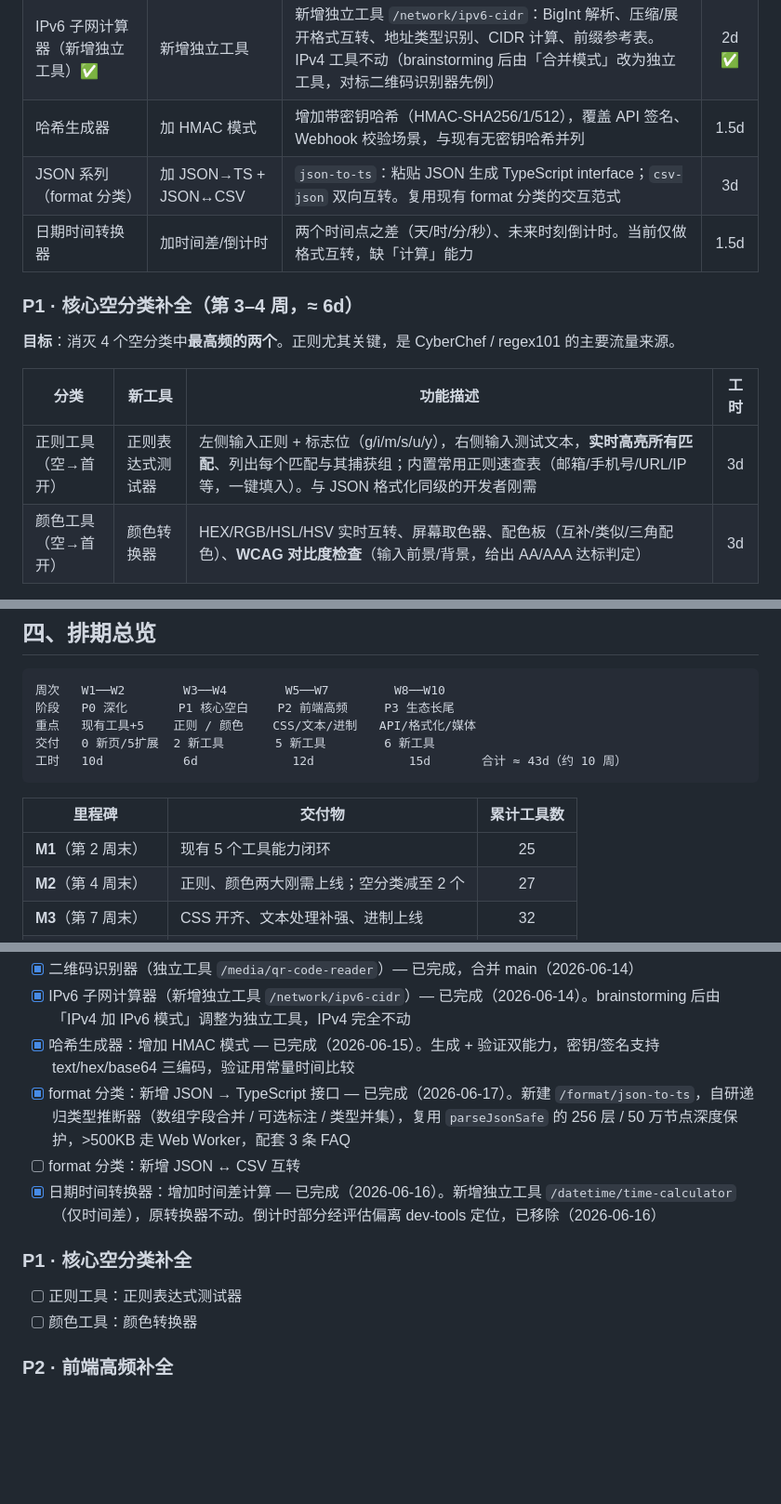
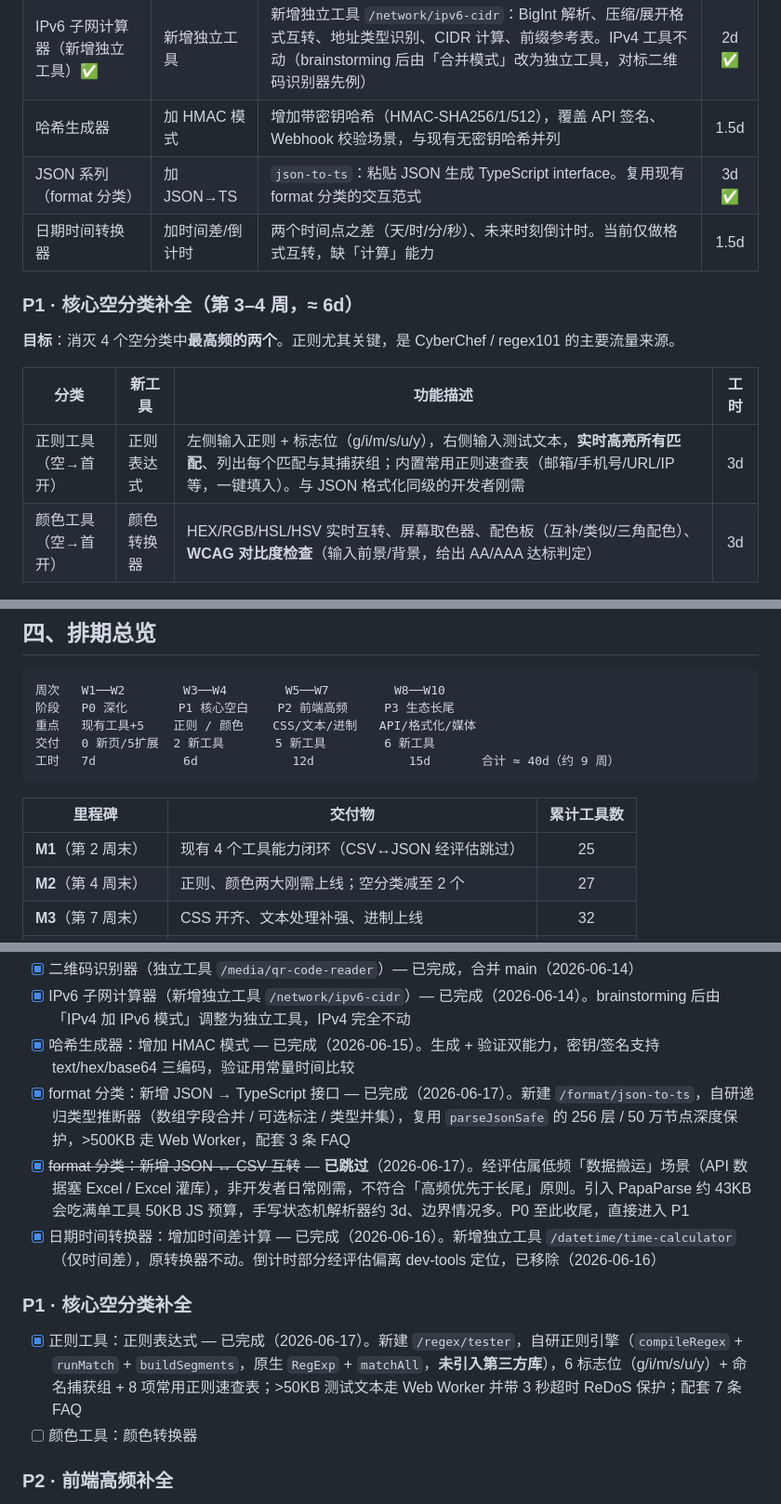
Before and after one commit to BaixuanZhu/DevTools, a Markdown page: docs/ROADMAP.md, 3 parts joined by grey strips. Shown at 93% size. Drawn GitHub-style; blank space fills up the shorter version.

Commit message:
docs(roadmap): 跳过 JSON↔CSV，标记正则表达式工具完成
评估 JSON↔CSV 为低频数据搬运场景、非日常刚需，按高频优先原则跳过，P0 阶段收尾；标记 P1 首项「正则表达式」工具完成，排期与里程碑同步更新。

Co-Authored-By: Claude <noreply@anthropic.com>

````diff
--- a/docs/ROADMAP.md
+++ b/docs/ROADMAP.md
@@ -80,7 +80,7 @@
 | 二维码识别器（新增独立工具）✅ | 新增识别 | brainstorming 后改为**独立工具**（遵循项目细分独立工具模式，非合并进生成器）。已上线 `/media/qr-code-reader`：上传/拖拽/Ctrl+V 粘贴 → jsQR 解码 → URL/邮箱/电话可点击 | 2d ✅ |
 | IPv6 子网计算器（新增独立工具）✅ | 新增独立工具 | 新增独立工具 `/network/ipv6-cidr`：BigInt 解析、压缩/展开格式互转、地址类型识别、CIDR 计算、前缀参考表。IPv4 工具不动（brainstorming 后由「合并模式」改为独立工具，对标二维码识别器先例） | 2d ✅ |
 | 哈希生成器 | 加 HMAC 模式 | 增加带密钥哈希（HMAC-SHA256/1/512），覆盖 API 签名、Webhook 校验场景，与现有无密钥哈希并列 | 1.5d |
-| JSON 系列（format 分类） | 加 JSON→TS + JSON↔CSV | `json-to-ts`：粘贴 JSON 生成 TypeScript interface；`csv-json` 双向互转。复用现有 format 分类的交互范式 | 3d |
+| JSON 系列（format 分类） | 加 JSON→TS | `json-to-ts`：粘贴 JSON 生成 TypeScript interface。复用现有 format 分类的交互范式 | 3d ✅ |
 | 日期时间转换器 | 加时间差/倒计时 | 两个时间点之差（天/时/分/秒）、未来时刻倒计时。当前仅做格式互转，缺「计算」能力 | 1.5d |
 
 ### P1 · 核心空分类补全（第 3–4 周，≈ 6d）
@@ -89,7 +89,7 @@
 
 | 分类 | 新工具 | 功能描述 | 工时 |
 |------|-------|---------|:---:|
-| 正则工具（空→首开） | 正则表达式测试器 | 左侧输入正则 + 标志位（g/i/m/s/u/y），右侧输入测试文本，**实时高亮所有匹配**、列出每个匹配与其捕获组；内置常用正则速查表（邮箱/手机号/URL/IP 等，一键填入）。与 JSON 格式化同级的开发者刚需 | 3d |
+| 正则工具（空→首开） | 正则表达式 | 左侧输入正则 + 标志位（g/i/m/s/u/y），右侧输入测试文本，**实时高亮所有匹配**、列出每个匹配与其捕获组；内置常用正则速查表（邮箱/手机号/URL/IP 等，一键填入）。与 JSON 格式化同级的开发者刚需 | 3d |
 | 颜色工具（空→首开） | 颜色转换器 | HEX/RGB/HSL/HSV 实时互转、屏幕取色器、配色板（互补/类似/三角配色）、**WCAG 对比度检查**（输入前景/背景，给出 AA/AAA 达标判定） | 3d |
 
 ### P2 · 前端高频补全（第 5–7 周，≈ 12d）
@@ -126,12 +126,12 @@
 阶段   P0 深化       P1 核心空白    P2 前端高频     P3 生态长尾
 重点   现有工具+5    正则 / 颜色    CSS/文本/进制   API/格式化/媒体
 交付   0 新页/5扩展  2 新工具       5 新工具        6 新工具
-工时   10d           6d             12d             15d       合计 ≈ 43d（约 10 周）
+工时   7d            6d             12d             15d       合计 ≈ 40d（约 9 周）
 ```
 
 | 里程碑 | 交付物 | 累计工具数 |
 |--------|--------|:---:|
-| **M1**（第 2 周末） | 现有 5 个工具能力闭环 | 25 |
+| **M1**（第 2 周末） | 现有 4 个工具能力闭环（CSV↔JSON 经评估跳过） | 25 |
 | **M2**（第 4 周末） | 正则、颜色两大刚需上线；空分类减至 2 个 | 27 |
 | **M3**（第 7 周末） | CSS 开齐、文本处理补强、进制上线 | 32 |
 | **M4**（第 10 周末） | 4 个空分类全部消除，全栈覆盖完成 | 38 |
@@ -159,12 +159,12 @@
 - [x] IPv6 子网计算器（新增独立工具 `/network/ipv6-cidr`）— 已完成（2026-06-14）。brainstorming 后由「IPv4 加 IPv6 模式」调整为独立工具，IPv4 完全不动
 - [x] 哈希生成器：增加 HMAC 模式 — 已完成（2026-06-15）。生成 + 验证双能力，密钥/签名支持 text/hex/base64 三编码，验证用常量时间比较
 - [x] format 分类：新增 JSON → TypeScript 接口 — 已完成（2026-06-17）。新建 `/format/json-to-ts`，自研递归类型推断器（数组字段合并 / 可选标注 / 类型并集），复用 `parseJsonSafe` 的 256 层 / 50 万节点深度保护，>500KB 走 Web Worker，配套 3 条 FAQ
-- [ ] format 分类：新增 JSON ↔ CSV 互转
+- [x] ~~format 分类：新增 JSON ↔ CSV 互转~~ — **已跳过**（2026-06-17）。经评估属低频「数据搬运」场景（API 数据塞 Excel / Excel 灌库），非开发者日常刚需，不符合「高频优先于长尾」原则。引入 PapaParse 约 43KB 会吃满单工具 50KB JS 预算，手写状态机解析器约 3d、边界情况多。P0 至此收尾，直接进入 P1
 - [x] 日期时间转换器：增加时间差计算 — 已完成（2026-06-16）。新增独立工具 `/datetime/time-calculator`（仅时间差），原转换器不动。倒计时部分经评估偏离 dev-tools 定位，已移除（2026-06-16）
 
 ### P1 · 核心空分类补全
 
-- [ ] 正则工具：正则表达式测试器
+- [x] 正则工具：正则表达式 — 已完成（2026-06-17）。新建 `/regex/tester`，自研正则引擎（`compileRegex` + `runMatch` + `buildSegments`，原生 `RegExp` + `matchAll`，**未引入第三方库**），6 标志位（g/i/m/s/u/y）+ 命名捕获组 + 8 项常用正则速查表；>50KB 测试文本走 Web Worker 并带 3 秒超时 ReDoS 保护；配套 7 条 FAQ
 - [ ] 颜色工具：颜色转换器
 
 ### P2 · 前端高频补全
````
